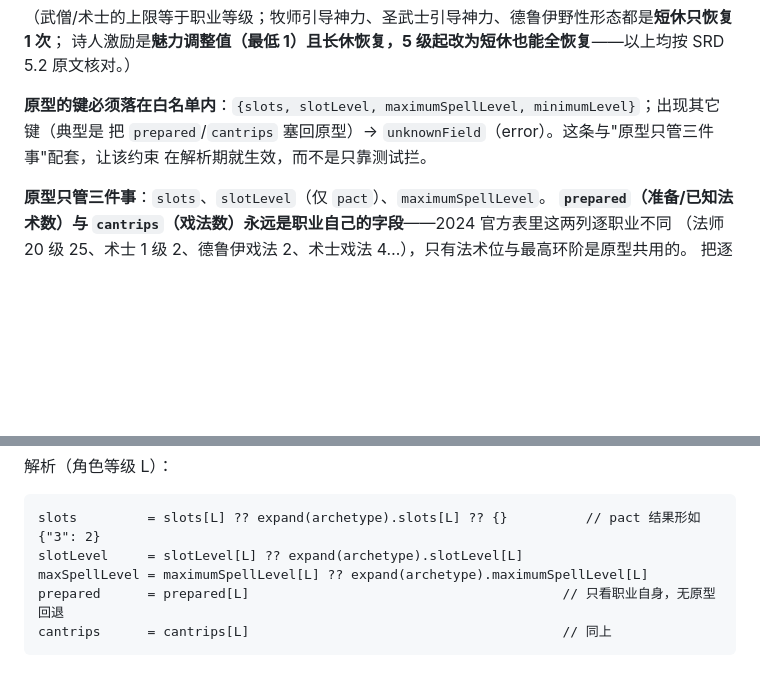
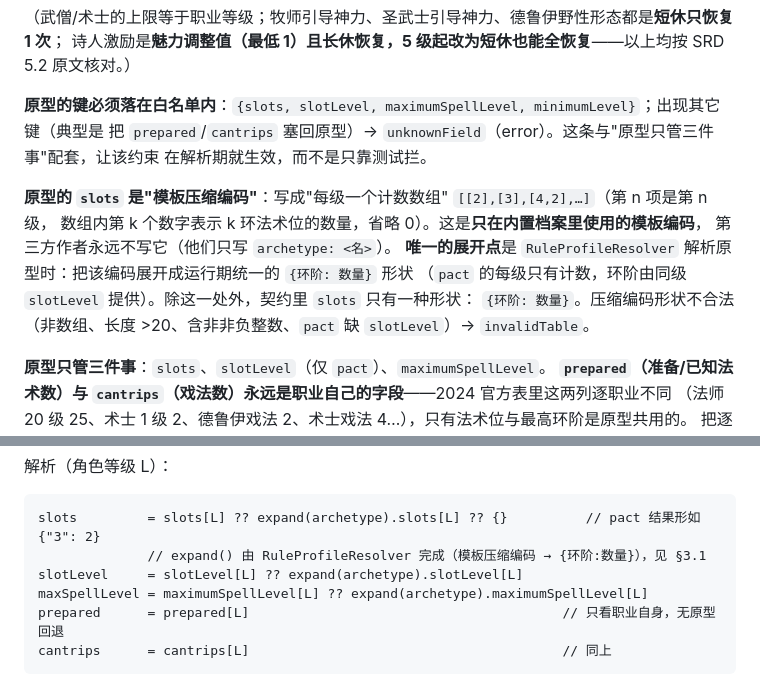
Before and after one commit to ZZZzcxZZZ/oh-my-dungeon, a Markdown page: docs/specs/2026-09-10-rules-contract-design.md, 2 parts joined by grey strips. Drawn GitHub-style; blank space fills up the shorter version.

````diff
--- a/docs/specs/2026-09-10-rules-contract-design.md
+++ b/docs/specs/2026-09-10-rules-contract-design.md
@@ -190,6 +190,13 @@
 把 `prepared`/`cantrips` 塞回原型）→ `unknownField`（error）。这条与"原型只管三件事"配套，让该约束
 在解析期就生效，而不是只靠测试拦。
 
+**原型的 `slots` 是"模板压缩编码"**：写成"每级一个计数数组" `[[2],[3],[4,2],…]`（第 n 项是第 n 级，
+数组内第 k 个数字表示 k 环法术位的数量，省略 0）。这是**只在内置档案里使用的模板编码**，
+第三方作者永远不写它（他们只写 `archetype: <名>`）。
+**唯一的展开点**是 `RuleProfileResolver` 解析原型时：把该编码展开成运行期统一的 `{环阶: 数量}` 形状
+（`pact` 的每级只有计数，环阶由同级 `slotLevel` 提供）。除这一处外，契约里 `slots` 只有一种形状：
+`{环阶: 数量}`。压缩编码形状不合法（非数组、长度 >20、含非非负整数、`pact` 缺 `slotLevel`）→ `invalidTable`。
+
 **原型只管三件事**：`slots`、`slotLevel`（仅 `pact`）、`maximumSpellLevel`。
 **`prepared`（准备/已知法术数）与 `cantrips`（戏法数）永远是职业自己的字段**——2024 官方表里这两列逐职业不同
 （法师 20 级 25、术士 1 级 2、德鲁伊戏法 2、术士戏法 4…），只有法术位与最高环阶是原型共用的。
@@ -281,6 +288,7 @@
 
 ```
 slots         = slots[L] ?? expand(archetype).slots[L] ?? {}          // pact 结果形如 {"3": 2}
+              // expand() 由 RuleProfileResolver 完成（模板压缩编码 → {环阶:数量}），见 §3.1
 slotLevel     = slotLevel[L] ?? expand(archetype).slotLevel[L]
 maxSpellLevel = maximumSpellLevel[L] ?? expand(archetype).maximumSpellLevel[L]
 prepared      = prepared[L]                                        // 只看职业自身，无原型回退
````
Also changed, not shown: docs/plans/2026-09-10-rules-contract-core.md (+24 -0 lines).
